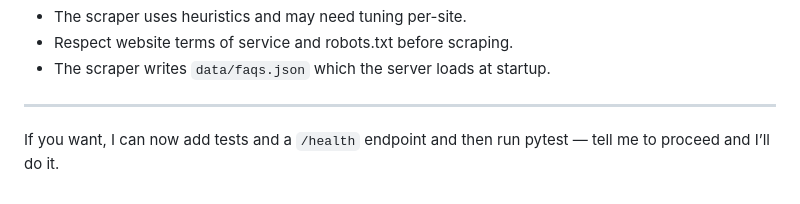
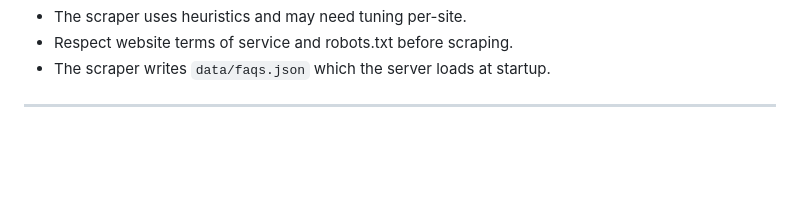
Before and after one commit to Atharva-Kale1/ai-bot, a Markdown page: README.md, the part around the change. Rendered like a GitHub page; blank space fills up the shorter version.

Commit message:
Remove test and health endpoint suggestion from README
Removed suggestion to add tests and health endpoint.

```diff
--- a/README.md
+++ b/README.md
@@ -105,5 +105,3 @@ Notes:
 - The scraper writes `data/faqs.json` which the server loads at startup.
 
 ---
-
-If you want, I can now add tests and a `/health` endpoint and then run pytest — tell me to proceed and I’ll do it.
```
